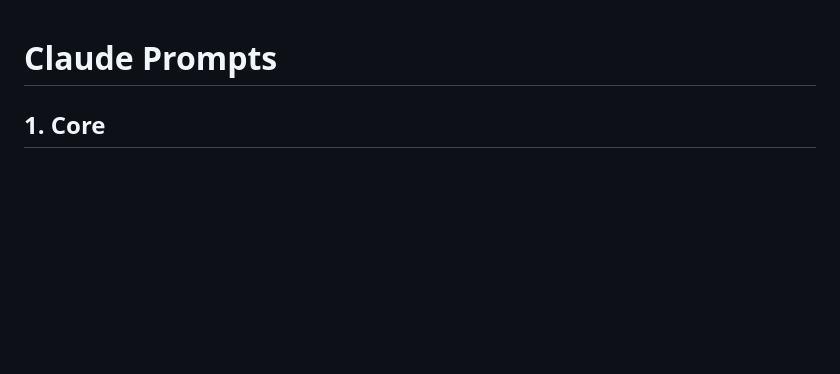
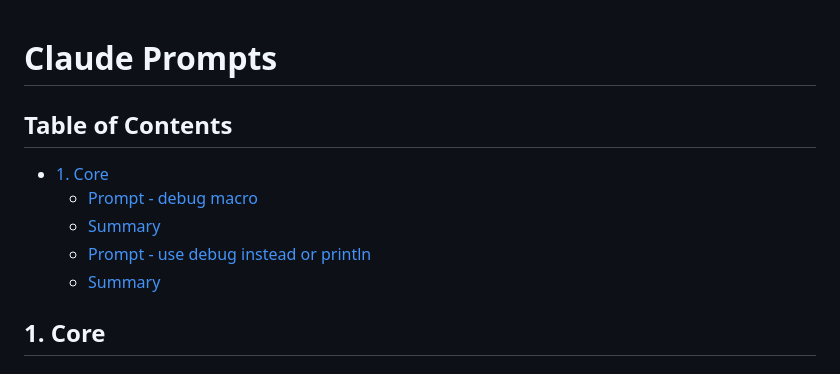
Before and after one commit to nicheware/cljc-common, a Markdown page: PROMPTS.md, the part around the change. GitHub-like rendering; blank space fills up the shorter version.

Commit message:
QUM-16: TOC for PROMPTS

```diff
--- a/PROMPTS.md
+++ b/PROMPTS.md
@@ -1,4 +1,12 @@
 # Claude Prompts
+
+## Table of Contents
+
+- [1. Core](#1-core)
+  - [Prompt - debug macro](#prompt---debug-macro)
+  - [Summary](#summary)
+  - [Prompt - use debug instead or println](#prompt---use-debug-instead-or-println)
+  - [Summary](#summary-1)
 ## 1. Core
 ### Prompt - debug macro
 > Create a new macro called "debug" in core.clj which satisfies the following goal:
```
